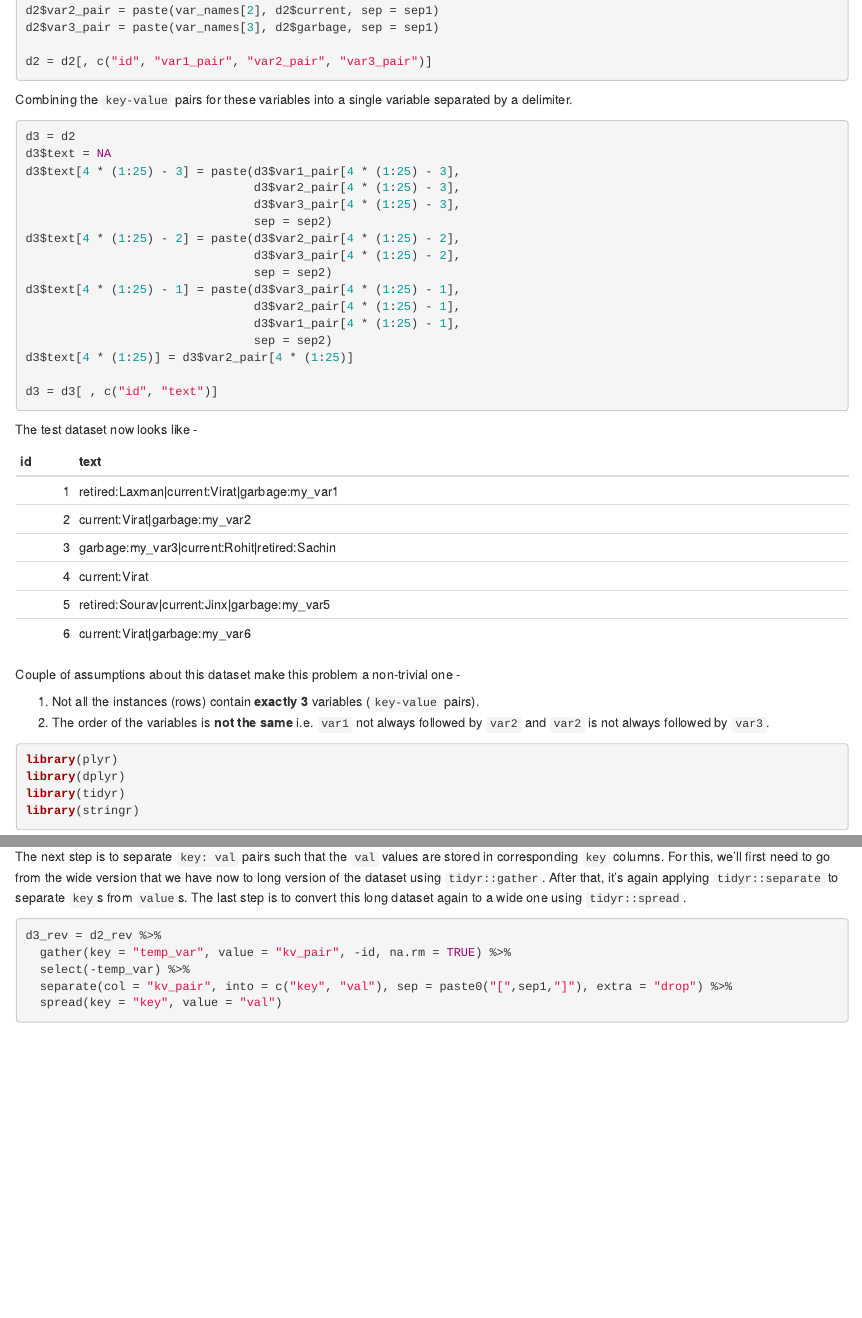
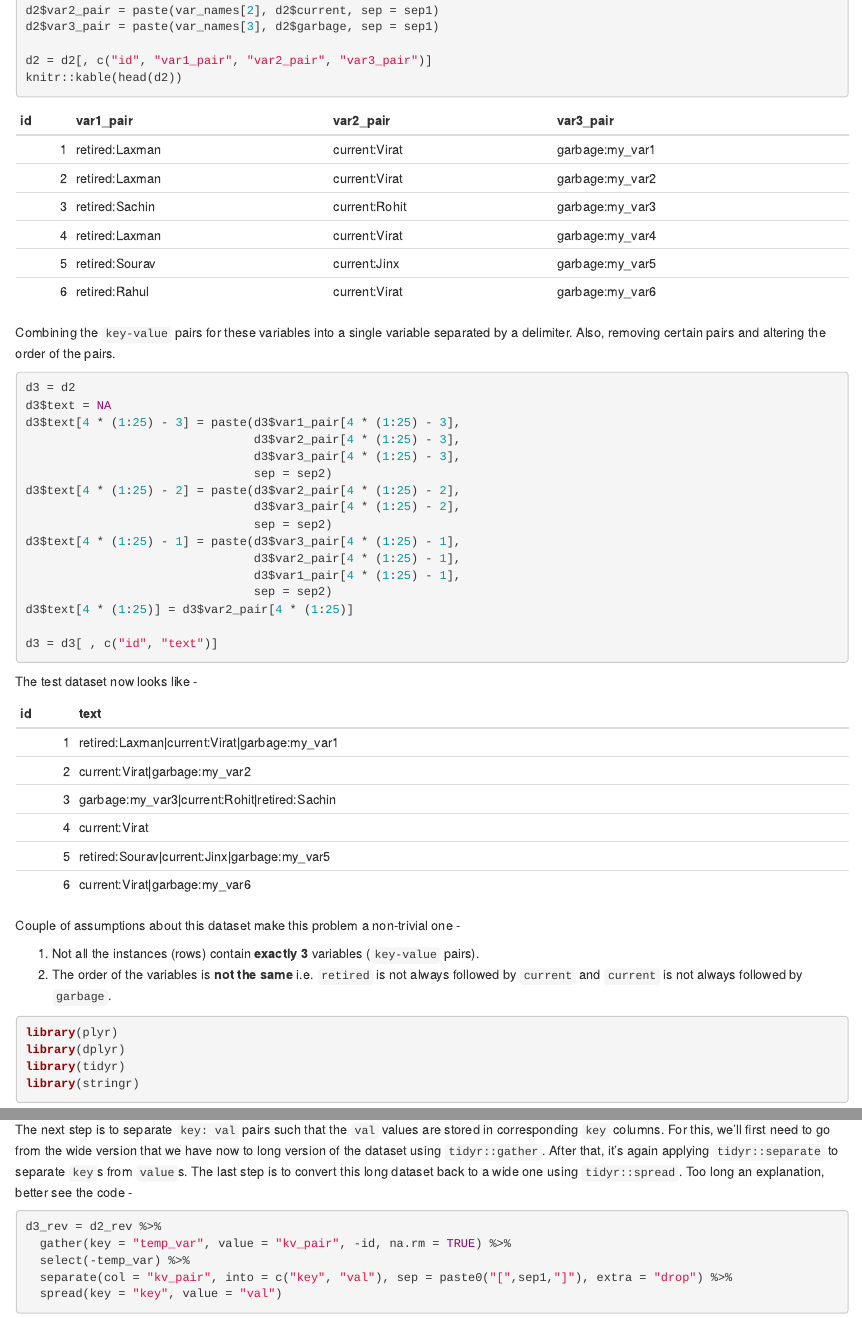
Before and after one commit to steadyfish/JustAnotherDataBlog, an R Markdown document (Code/DataCleaningExample.Rmd): the page in a window 1100 px wide, from 660 px down before the commit and from 910 px down after it, so that both start at the same text, and a second part further down, joined at a grey line. Rendered offline with R 4.5, knitr and Pandoc, with nearby package versions.

Commit message:
Some synthetic changes to data cleaning example script and output.

````diff
--- a/Code/DataCleaningExample.Rmd
+++ b/Code/DataCleaningExample.Rmd
@@ -40,9 +40,10 @@ d2$var2_pair = paste(var_names[2], d2$current, sep = sep1)
 d2$var3_pair = paste(var_names[3], d2$garbage, sep = sep1)
 
 d2 = d2[, c("id", "var1_pair", "var2_pair", "var3_pair")]
+knitr::kable(head(d2))
 ```
 
-Combining the `key-value` pairs for these variables into a single variable separated by a delimiter.
+Combining the `key-value` pairs for these variables into a single variable separated by a delimiter. Also, removing certain pairs and altering the order of the pairs.
 
 ```{r unclean2}
 d3 = d2
@@ -73,7 +74,7 @@ knitr::kable(head(d3))
 Couple of assumptions about this dataset make this problem a non-trivial one -
 
 1. Not all the instances (rows) contain **exactly 3** variables (`key-value` pairs).
-2. The order of the variables is **not the same** i.e. `var1` not always followed by `var2` and `var2` is not always followed by `var3`.
+2. The order of the variables is **not the same** i.e. `retired` is not always followed by `current` and `current` is not always followed by `garbage`.
 
 ```{r libs, message = FALSE}
 library(plyr)
@@ -108,7 +109,7 @@ knitr::kable(head(d2_rev))
 * step 2: Separating `value`s from `key`s i.e.
 `key1: value1`  -----> `key1` and `value1`
 
-The next step is to separate `key: val` pairs such that the `val` values are stored in corresponding `key` columns. For this, we'll first need to go from the wide version that we have now to long version of the dataset using `tidyr::gather`. After that, it's again applying `tidyr::separate` to separate `key`s from `value`s. The last step is to convert this long dataset again to a wide one using `tidyr::spread`.
+The next step is to separate `key: val` pairs such that the `val` values are stored in corresponding `key` columns. For this, we'll first need to go from the wide version that we have now to long version of the dataset using `tidyr::gather`. After that, it's again applying `tidyr::separate` to separate `key`s from `value`s. The last step is to convert this long dataset back to a wide one using `tidyr::spread`. Too long an explanation, better see the code -
 
 
 ```{r cleaning2}
````
Also changed, not shown: Code/DataCleaningExample.html, Code/DataCleaningExample.Rmd (6 more changed lines).
